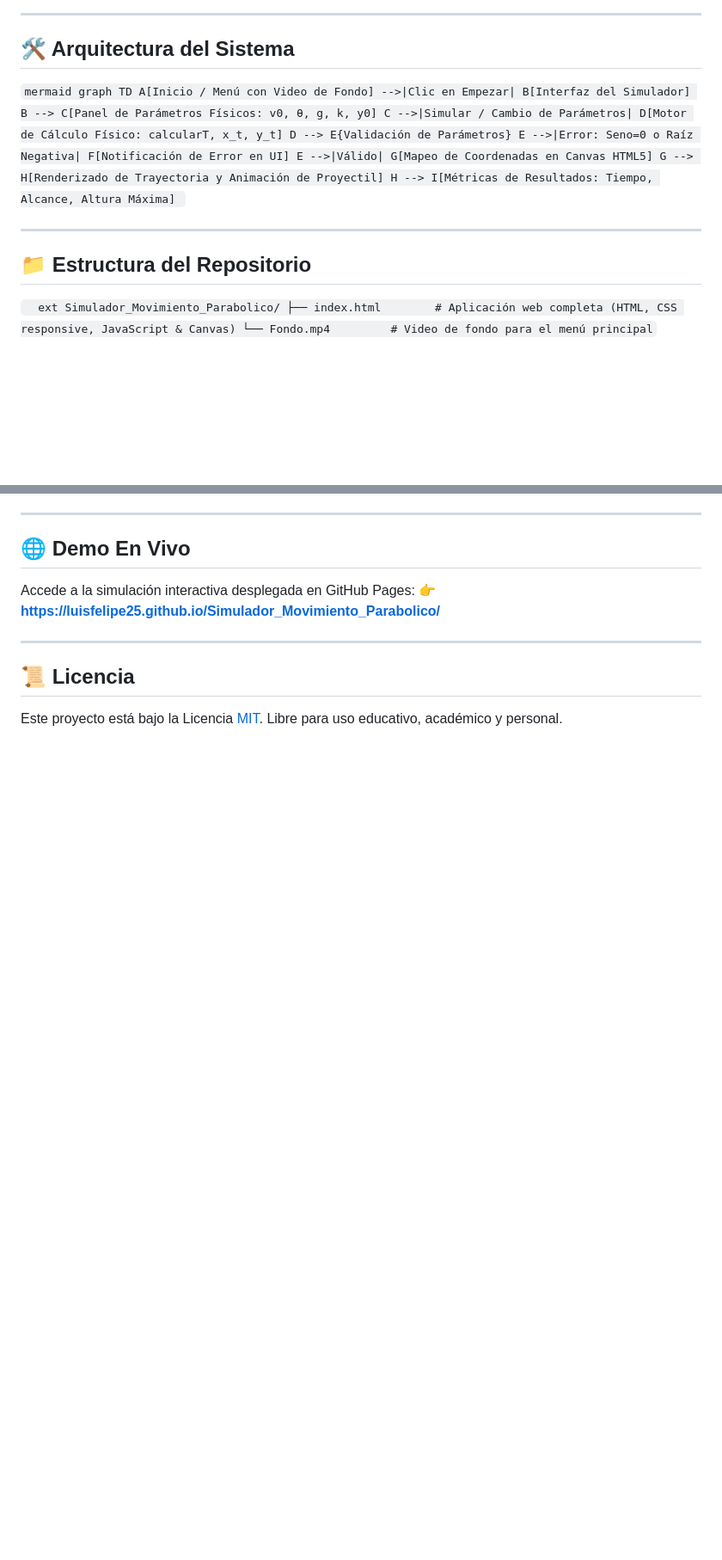
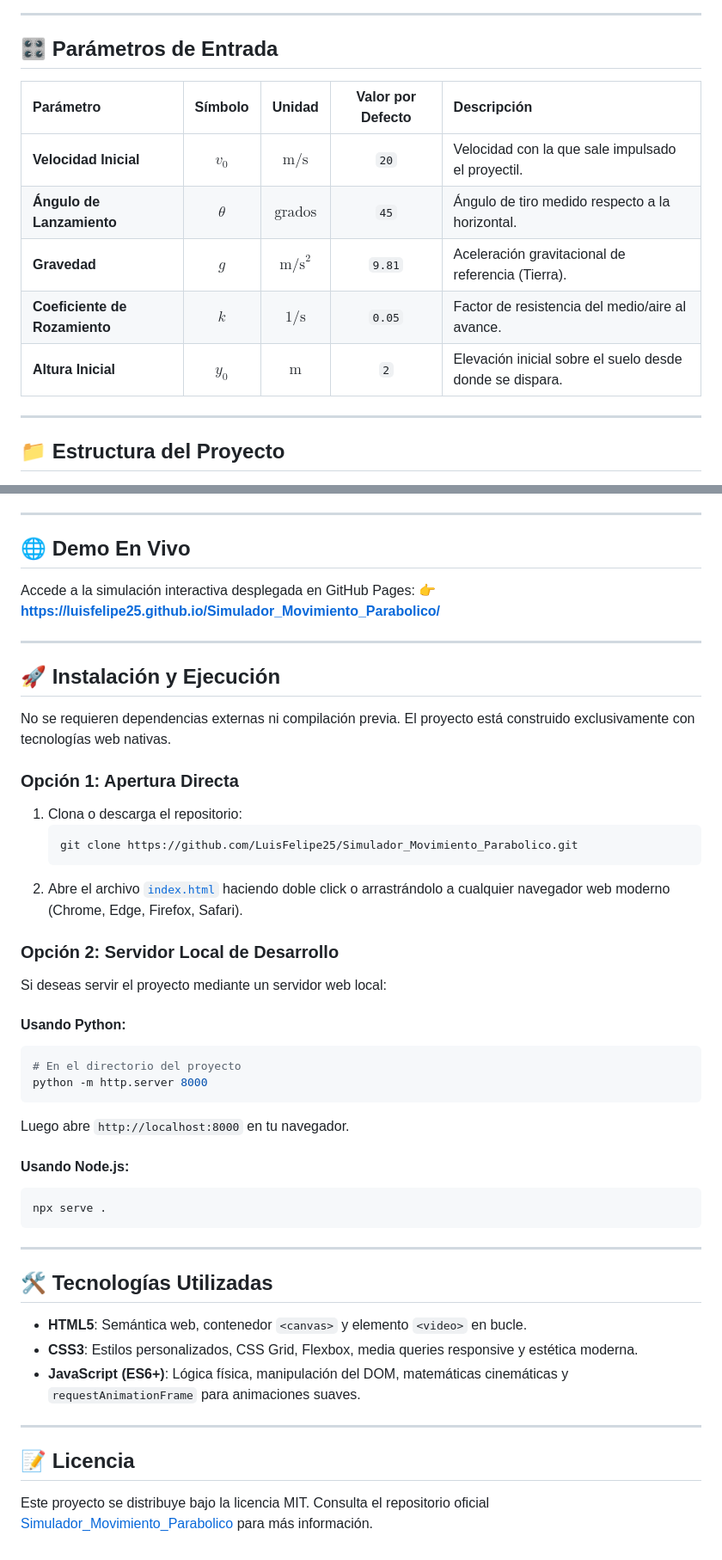
Before and after one commit to LuisFelipe25/LuisFelipe25.github.io, a Markdown page: README.md, 2 parts joined by grey strips. Shown at 86% size. GitHub-like rendering; blank space fills up the shorter version.

````diff
--- a/README.md
+++ b/README.md
@@ -61,23 +80,19 @@ equestAnimationFrame).
 
 ---
 
-## 🛠️ Arquitectura del Sistema
+## 🎛️ Parámetros de Entrada
 
-`mermaid
-graph TD
-    A[Inicio / Menú con Video de Fondo] -->|Clic en Empezar| B[Interfaz del Simulador]
-    B --> C[Panel de Parámetros Físicos: v0, θ, g, k, y0]
-    C -->|Simular / Cambio de Parámetros| D[Motor de Cálculo Físico: calcularT, x_t, y_t]
-    D --> E{Validación de Parámetros}
-    E -->|Error: Seno=0 o Raíz Negativa| F[Notificación de Error en UI]
-    E -->|Válido| G[Mapeo de Coordenadas en Canvas HTML5]
-    G --> H[Renderizado de Trayectoria y Animación de Proyectil]
-    H --> I[Métricas de Resultados: Tiempo, Alcance, Altura Máxima]
-`
+| Parámetro | Símbolo | Unidad | Valor por Defecto | Descripción |
+| :--- | :---: | :---: | :---: | :--- |
+| **Velocidad Inicial** | $v_0$ | $\text{m/s}$ | `20` | Velocidad con la que sale impulsado el proyectil. |
+| **Ángulo de Lanzamiento** | $\theta$ | $\text{grados}$ | `45` | Ángulo de tiro medido respecto a la horizontal. |
+| **Gravedad** | $g$ | $\text{m/s}^2$ | `9.81` | Aceleración gravitacional de referencia (Tierra). |
+| **Coeficiente de Rozamiento** | $k$ | $\text{1/s}$ | `0.05` | Factor de resistencia del medio/aire al avance. |
+| **Altura Inicial** | $y_0$ | $\text{m}$ | `2` | Elevación inicial sobre el suelo desde donde se dispara. |
 
 ---
 
-## 📁 Estructura del Repositorio
+## 📁 Estructura del Proyecto
 
-`	ext
+```text
 Simulador_Movimiento_Parabolico/
@@ -113,6 +110,42 @@ Accede a la simulación interactiva desplegada en GitHub Pages:
 
 ---
 
-## 📜 Licencia
+## 🚀 Instalación y Ejecución
 
-Este proyecto está bajo la Licencia [MIT](LICENSE). Libre para uso educativo, académico y personal.
+No se requieren dependencias externas ni compilación previa. El proyecto está construido exclusivamente con tecnologías web nativas.
+
+### Opción 1: Apertura Directa
+1. Clona o descarga el repositorio:
+   ```bash
+   git clone https://github.com/LuisFelipe25/Simulador_Movimiento_Parabolico.git
+   ```
+2. Abre el archivo [`index.html`](file:///c:/Users/felip/OneDrive/Desktop/Simulador_Movimiento_Parabolico/index.html) haciendo doble click o arrastrándolo a cualquier navegador web moderno (Chrome, Edge, Firefox, Safari).
+
+### Opción 2: Servidor Local de Desarrollo
+Si deseas servir el proyecto mediante un servidor web local:
+
+#### Usando Python:
+```bash
+# En el directorio del proyecto
+python -m http.server 8000
+```
+Luego abre `http://localhost:8000` en tu navegador.
+
+#### Usando Node.js:
+```bash
+npx serve .
+```
+
+---
+
+## 🛠️ Tecnologías Utilizadas
+
+- **HTML5**: Semántica web, contenedor `<canvas>` y elemento `<video>` en bucle.
+- **CSS3**: Estilos personalizados, CSS Grid, Flexbox, media queries responsive y estética moderna.
+- **JavaScript (ES6+)**: Lógica física, manipulación del DOM, matemáticas cinemáticas y `requestAnimationFrame` para animaciones suaves.
+
+---
+
+## 📝 Licencia
+
+Este proyecto se distribuye bajo la licencia MIT. Consulta el repositorio oficial [Simulador_Movimiento_Parabolico](https://github.com/LuisFelipe25/Simulador_Movimiento_Parabolico) para más información.
````
Also changed, not shown: other parts of README.md (+61 -60 lines).
